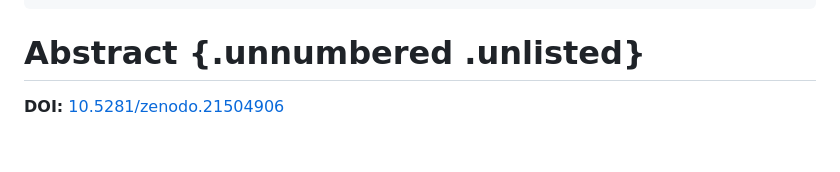
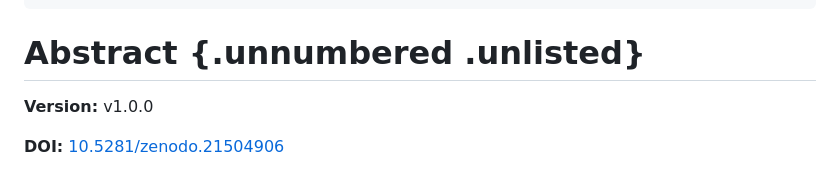
Before and after one commit to dschutterop-sbp/philosophy, a Markdown page: paper/philosophy_layer.md, the part around the change. Rendered like a GitHub page; blank space fills up the shorter version.

Commit message:
Add version metadata to philosophy layer paper

```diff
--- a/paper/philosophy_layer.md
+++ b/paper/philosophy_layer.md
@@ -24,6 +24,8 @@ toc-title: Contents
 ---
 
 # Abstract {.unnumbered .unlisted}
+
+**Version:** v1.0.0
 
 **DOI:** [10.5281/zenodo.21504906](https://doi.org/10.5281/zenodo.21504906)
 
```
